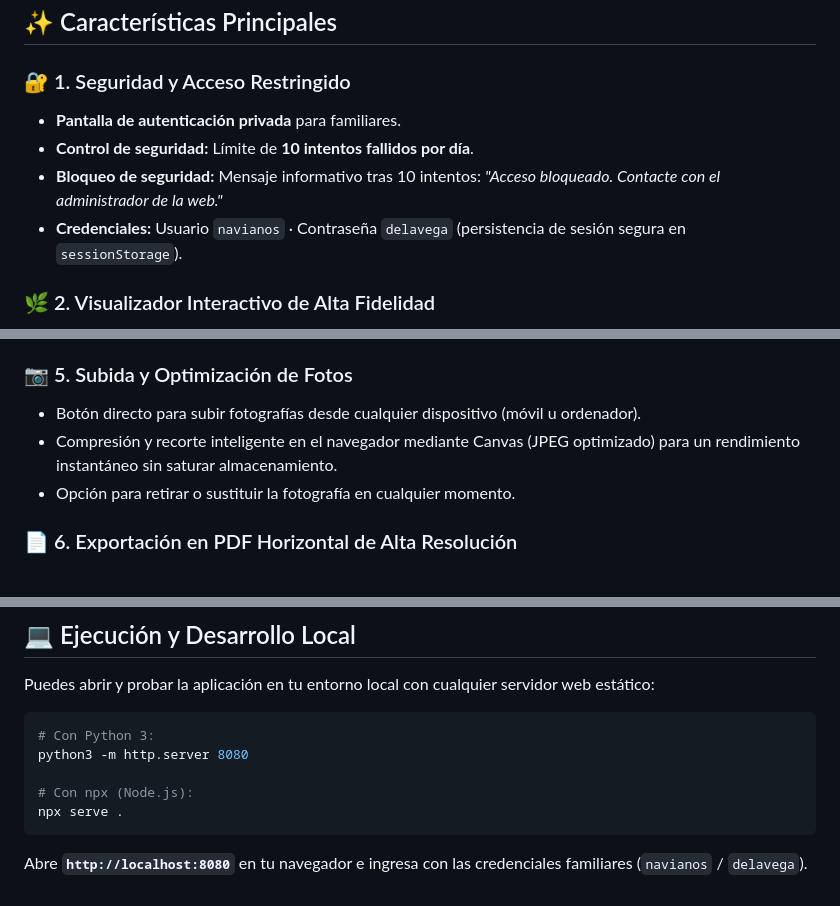
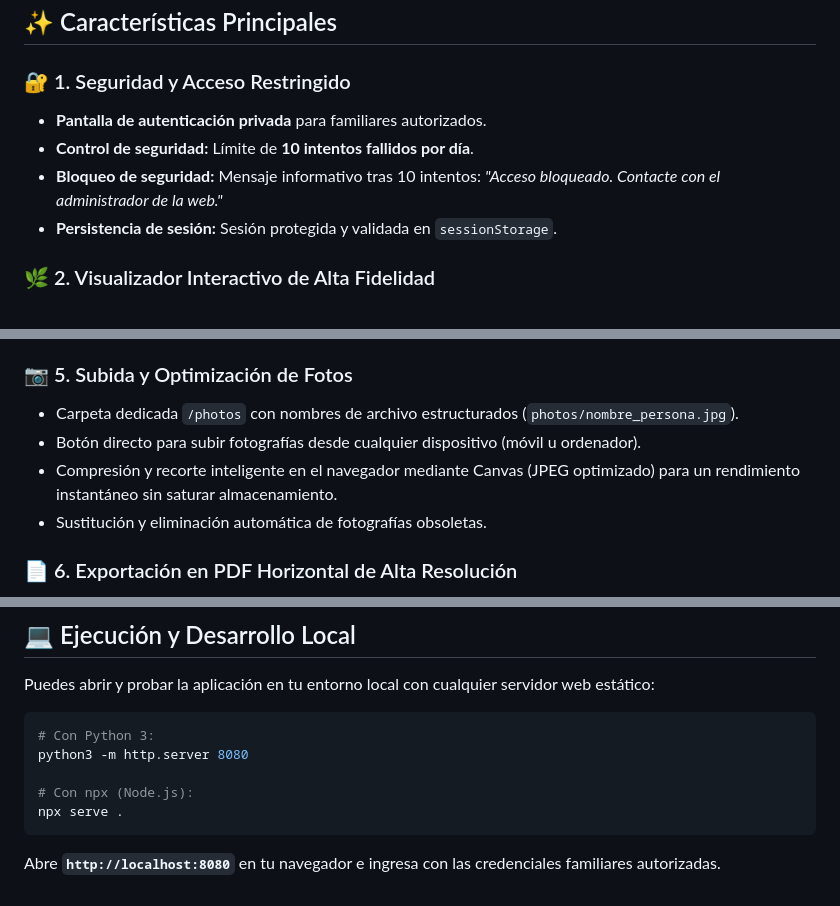
Before and after one commit to dmontescr/familiamontes, a Markdown page: README.md, 3 parts joined by grey strips. GitHub-like rendering.

Commit message:
docs: retirar credenciales de acceso del archivo README

````diff
--- a/README.md
+++ b/README.md
@@ -9,10 +9,10 @@ Repositorio oficial: [https://github.com/dmontescr/familiamontes](https://github
 ## ✨ Características Principales
 
 ### 🔐 1. Seguridad y Acceso Restringido
-- **Pantalla de autenticación privada** para familiares.
+- **Pantalla de autenticación privada** para familiares autorizados.
 - **Control de seguridad:** Límite de **10 intentos fallidos por día**.
 - **Bloqueo de seguridad:** Mensaje informativo tras 10 intentos: *"Acceso bloqueado. Contacte con el administrador de la web."*
-- **Credenciales:** Usuario `navianos` · Contraseña `delavega` (persistencia de sesión segura en `sessionStorage`).
+- **Persistencia de sesión:** Sesión protegida y validada en `sessionStorage`.
 
 ### 🌿 2. Visualizador Interactivo de Alta Fidelidad
 - Visualización fluida con zoom, arrastre y centrado automático con **FamilyTreeJS**.
@@ -36,9 +36,10 @@ Repositorio oficial: [https://github.com/dmontescr/familiamontes](https://github
 - Geocodificador en vivo para aldeas y pedanías menores.
 
 ### 📷 5. Subida y Optimización de Fotos
+- Carpeta dedicada `/photos` con nombres de archivo estructurados (`photos/nombre_persona.jpg`).
 - Botón directo para subir fotografías desde cualquier dispositivo (móvil u ordenador).
 - Compresión y recorte inteligente en el navegador mediante Canvas (JPEG optimizado) para un rendimiento instantáneo sin saturar almacenamiento.
-- Opción para retirar o sustituir la fotografía en cualquier momento.
+- Sustitución y eliminación automática de fotografías obsoletas.
 
 ### 📄 6. Exportación en PDF Horizontal de Alta Resolución
 - Descarga del mapa genealógico completo en una **única hoja horizontal** de alta definición (*High-DPI*), optimizada para visualización con zoom en pantallas móviles y tablets.
@@ -78,4 +80,4 @@ python3 -m http.server 8080
 npx serve .
 ```
 
-Abre **`http://localhost:8080`** en tu navegador e ingresa con las credenciales familiares (`navianos` / `delavega`).
+Abre **`http://localhost:8080`** en tu navegador e ingresa con las credenciales familiares autorizadas.
````
Also changed, not shown: other parts of README.md (+1 -0 lines).
